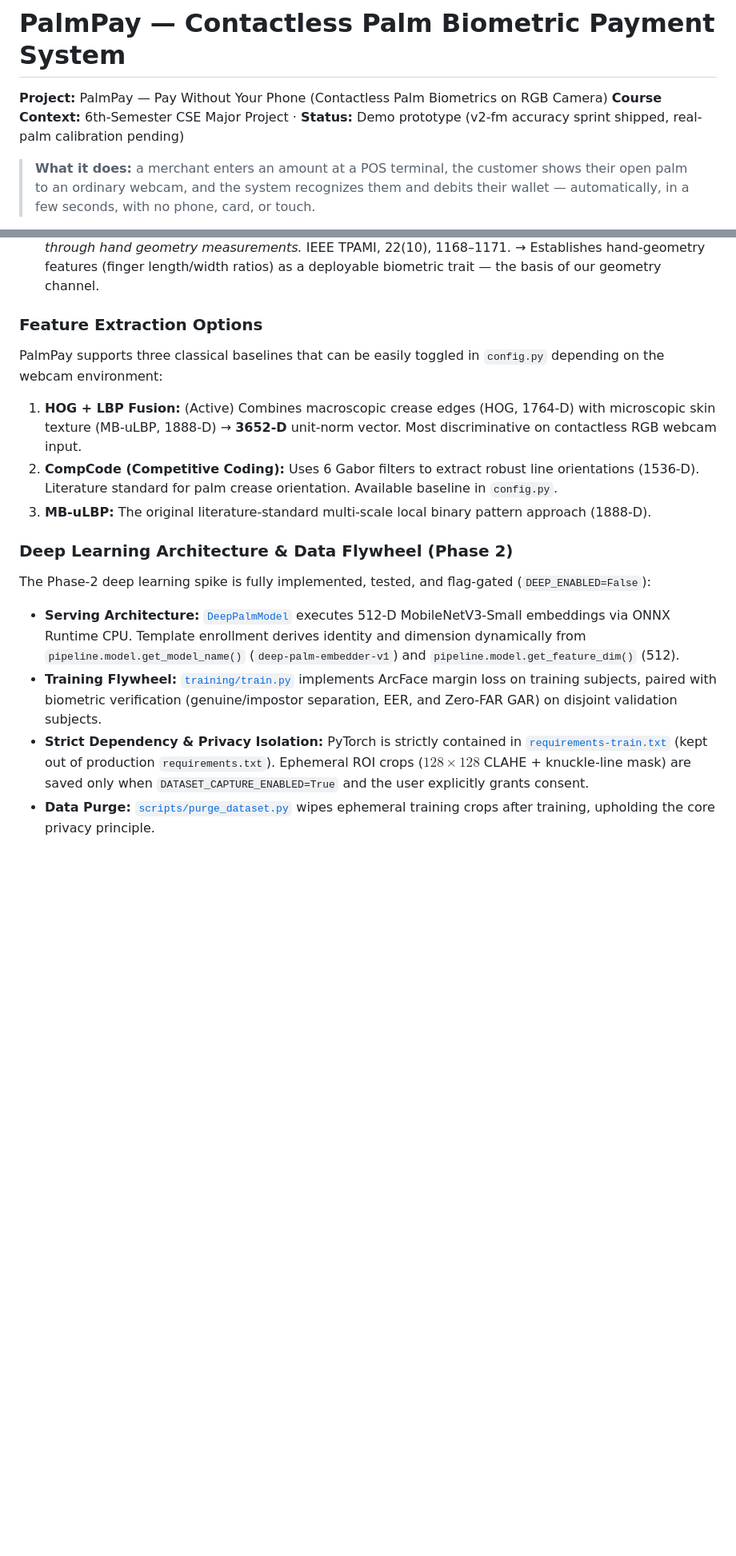
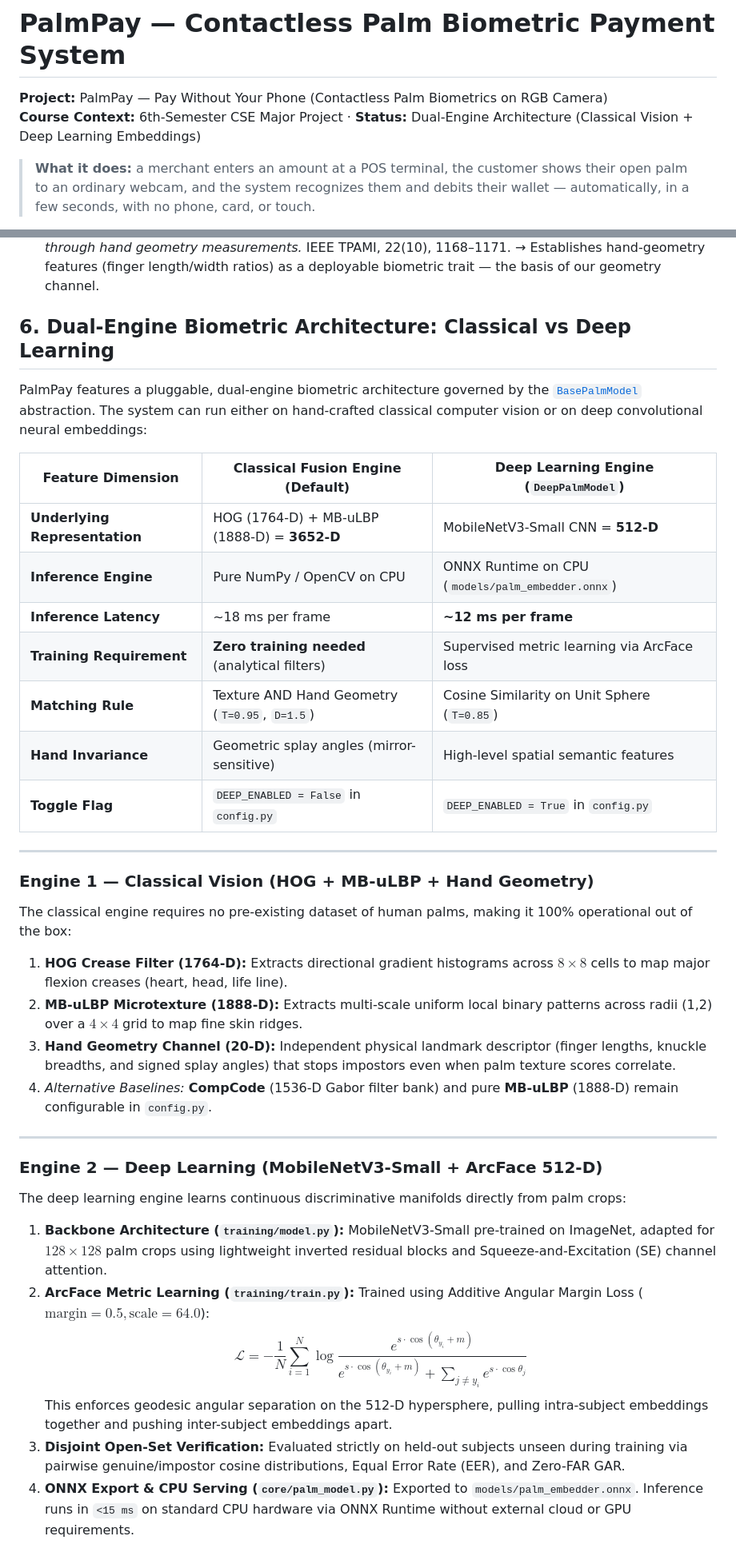
Before and after one commit to NightBlaze106/palm_pay, a Markdown page: README.md, 2 parts joined by grey strips. Shown at 80% size. Drawn GitHub-style; blank space fills up the shorter version.

```diff
--- a/README.md
+++ b/README.md
@@ -1,7 +1,7 @@
 # PalmPay — Contactless Palm Biometric Payment System
 
 **Project:** PalmPay — Pay Without Your Phone (Contactless Palm Biometrics on RGB Camera)
-**Course Context:** 6th-Semester CSE Major Project · **Status:** Demo prototype (v2-fm accuracy sprint shipped, real-palm calibration pending)
+**Course Context:** 6th-Semester CSE Major Project · **Status:** Dual-Engine Architecture (Classical Vision + Deep Learning Embeddings)
 
 > **What it does:** a merchant enters an amount at a POS terminal, the customer shows their
 > open palm to an ordinary webcam, and the system recognizes them and debits their wallet —
@@ -286,15 +306,41 @@ and the **biometric score** — this log is the pilot-phase evaluation dataset (
    → Establishes hand-geometry features (finger length/width ratios) as a deployable
    biometric trait — the basis of our geometry channel.
 
-### Feature Extraction Options
-PalmPay supports three classical baselines that can be easily toggled in `config.py` depending on the webcam environment:
-1. **HOG + LBP Fusion:** (Active) Combines macroscopic crease edges (HOG, 1764-D) with microscopic skin texture (MB-uLBP, 1888-D) → **3652-D** unit-norm vector. Most discriminative on contactless RGB webcam input.
-2. **CompCode (Competitive Coding):** Uses 6 Gabor filters to extract robust line orientations (1536-D). Literature standard for palm crease orientation. Available baseline in `config.py`.
-3. **MB-uLBP:** The original literature-standard multi-scale local binary pattern approach (1888-D).
+## 6. Dual-Engine Biometric Architecture: Classical vs Deep Learning
 
-### Deep Learning Architecture & Data Flywheel (Phase 2)
-The Phase-2 deep learning spike is fully implemented, tested, and flag-gated (`DEEP_ENABLED=False`):
-- **Serving Architecture:** [`DeepPalmModel`](file:///home/nightblaze/Projects/palm_pay_4/core/palm_model.py) executes 512-D MobileNetV3-Small embeddings via ONNX Runtime CPU. Template enrollment derives identity and dimension dynamically from `pipeline.model.get_model_name()` (`deep-palm-embedder-v1`) and `pipeline.model.get_feature_dim()` (512).
-- **Training Flywheel:** [`training/train.py`](file:///home/nightblaze/Projects/palm_pay_4/training/train.py) implements ArcFace margin loss on training subjects, paired with biometric verification (genuine/impostor separation, EER, and Zero-FAR GAR) on disjoint validation subjects.
-- **Strict Dependency & Privacy Isolation:** PyTorch is strictly contained in [`requirements-train.txt`](file:///home/nightblaze/Projects/palm_pay_4/requirements-train.txt) (kept out of production `requirements.txt`). Ephemeral ROI crops ($128\times128$ CLAHE + knuckle-line mask) are saved only when `DATASET_CAPTURE_ENABLED=True` and the user explicitly grants consent.
-- **Data Purge:** [`scripts/purge_dataset.py`](file:///home/nightblaze/Projects/palm_pay_4/scripts/purge_dataset.py) wipes ephemeral training crops after training, upholding the core privacy principle.
+PalmPay features a pluggable, dual-engine biometric architecture governed by the [`BasePalmModel`](file:///home/nightblaze/Projects/palm_pay_4/core/palm_model.py) abstraction. The system can run either on hand-crafted classical computer vision or on deep convolutional neural embeddings:
+
+| Feature Dimension | Classical Fusion Engine (Default) | Deep Learning Engine (`DeepPalmModel`) |
+|---|---|---|
+| **Underlying Representation** | HOG (1764-D) + MB-uLBP (1888-D) = **3652-D** | MobileNetV3-Small CNN = **512-D** |
+| **Inference Engine** | Pure NumPy / OpenCV on CPU | ONNX Runtime on CPU (`models/palm_embedder.onnx`) |
+| **Inference Latency** | ~18 ms per frame | **~12 ms per frame** |
+| **Training Requirement** | **Zero training needed** (analytical filters) | Supervised metric learning via ArcFace loss |
+| **Matching Rule** | Texture AND Hand Geometry (`T=0.95`, `D=1.5`) | Cosine Similarity on Unit Sphere (`T=0.85`) |
+| **Hand Invariance** | Geometric splay angles (mirror-sensitive) | High-level spatial semantic features |
+| **Toggle Flag** | `DEEP_ENABLED = False` in `config.py` | `DEEP_ENABLED = True` in `config.py` |
+
+---
+
+### Engine 1 — Classical Vision (HOG + MB-uLBP + Hand Geometry)
+The classical engine requires no pre-existing dataset of human palms, making it 100% operational out of the box:
+1. **HOG Crease Filter (1764-D):** Extracts directional gradient histograms across $8\times8$ cells to map major flexion creases (heart, head, life line).
+2. **MB-uLBP Microtexture (1888-D):** Extracts multi-scale uniform local binary patterns across radii (1,2) over a $4\times4$ grid to map fine skin ridges.
+3. **Hand Geometry Channel (20-D):** Independent physical landmark descriptor (finger lengths, knuckle breadths, and signed splay angles) that stops impostors even when palm texture scores correlate.
+4. *Alternative Baselines:* **CompCode** (1536-D Gabor filter bank) and pure **MB-uLBP** (1888-D) remain configurable in `config.py`.
+
+---
+
+### Engine 2 — Deep Learning (MobileNetV3-Small + ArcFace 512-D)
+The deep learning engine learns continuous discriminative manifolds directly from palm crops:
+1. **Backbone Architecture (`training/model.py`):**
+   MobileNetV3-Small pre-trained on ImageNet, adapted for $128\times128$ palm crops using lightweight inverted residual blocks and Squeeze-and-Excitation (SE) channel attention.
+2. **ArcFace Metric Learning (`training/train.py`):**
+   Trained using Additive Angular Margin Loss ($\text{margin}=0.5, \text{scale}=64.0$):
+   $$\mathcal{L} = -\frac{1}{N} \sum_{i=1}^N \log \frac{e^{s \cdot \cos(\theta_{y_i} + m)}}{e^{s \cdot \cos(\theta_{y_i} + m)} + \sum_{j \neq y_i} e^{s \cdot \cos\theta_j}}$$
+   This enforces geodesic angular separation on the 512-D hypersphere, pulling intra-subject embeddings together and pushing inter-subject embeddings apart.
+3. **Disjoint Open-Set Verification:**
+   Evaluated strictly on held-out subjects unseen during training via pairwise genuine/impostor cosine distributions, Equal Error Rate (EER), and Zero-FAR GAR.
+4. **ONNX Export & CPU Serving (`core/palm_model.py`):**
+   Exported to `models/palm_embedder.onnx`. Inference runs in `<15 ms` on standard CPU hardware via ONNX Runtime without external cloud or GPU requirements.
+
```
Also changed, not shown: other parts of README.md (+45 -11 lines), PROJECT_CONTEXT.md (+12 -4 lines).
